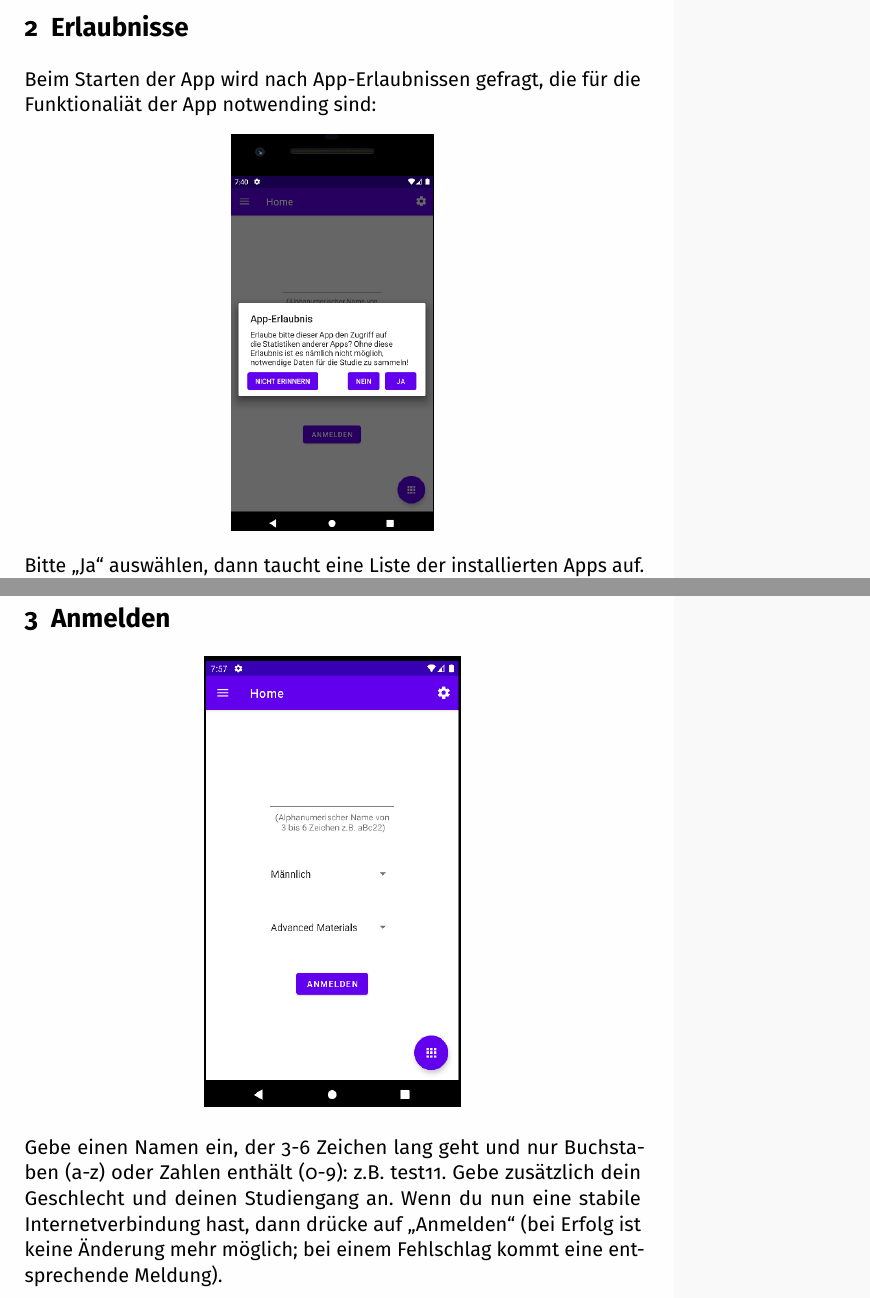
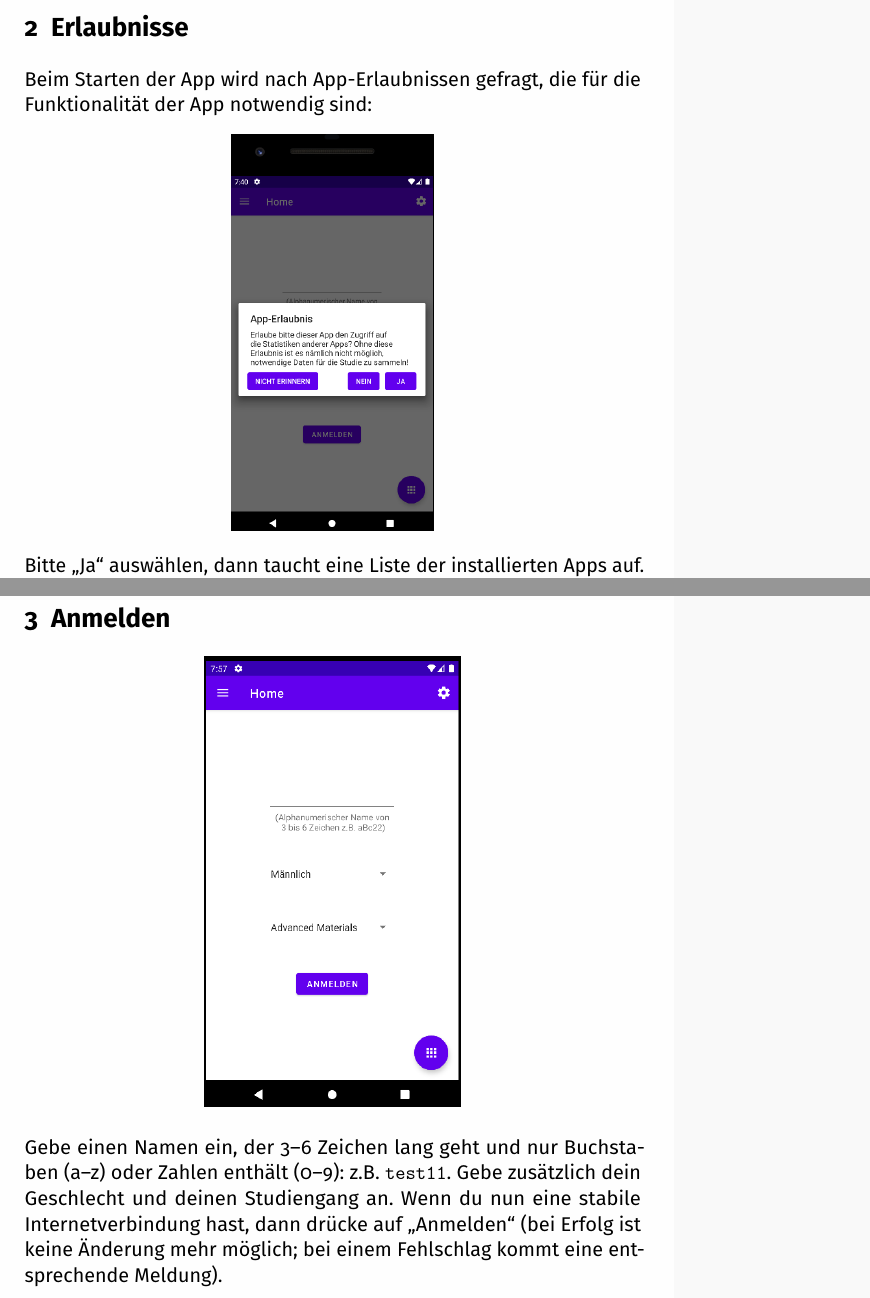
Before and after one commit to Digital-Health-SIG/smartphone-distraction-study, a LaTeX document (tutorial/LaTeX/main.tex): two parts of pages 2 and 4 of 22, joined at a grey line, cut so that both start at the same text. Compiled offline with pdfLaTeX.

Commit message:
typo fix and ranges

```diff
--- a/tutorial/LaTeX/main.tex
+++ b/tutorial/LaTeX/main.tex
@@ -31,7 +31,7 @@ Scanne folgenden QR-Code und installiere die App als \texttt{.apk}-Datei:\footno
 \newpage
 
 \section{Erlaubnisse}
-Beim Starten der App wird nach App-Erlaubnissen gefragt, die für die Funktionaliät der App notwending sind:
+Beim Starten der App wird nach App-Erlaubnissen gefragt, die für die Funktionalität der App notwendig sind:
 \begin{center}
     \includegraphics[scale=0.4]{start_per.png}
 \end{center}
@@ -57,7 +57,7 @@ Einfach entsprechend auf die Felder klicken.
 \begin{center}
     \includegraphics[scale=0.5]{start_reg.png}
 \end{center}
-Gebe einen Namen ein, der 3-6 Zeichen lang geht und nur Buchstaben (a-z) oder Zahlen enthält (0-9): z.B. test11. Gebe zusätzlich dein Geschlecht und deinen Studiengang an. Wenn du nun eine stabile Internetverbindung hast, dann drücke auf \say{Anmelden} (bei Erfolg ist keine Änderung mehr möglich; bei einem Fehlschlag kommt eine entsprechende Meldung).
+Gebe einen Namen ein, der 3--6 Zeichen lang geht und nur Buchstaben (a--z) oder Zahlen enthält (0--9): z.B. \texttt{test11}. Gebe zusätzlich dein Geschlecht und deinen Studiengang an. Wenn du nun eine stabile Internetverbindung hast, dann drücke auf \say{Anmelden} (bei Erfolg ist keine Änderung mehr möglich; bei einem Fehlschlag kommt eine entsprechende Meldung).
 \newpage
 \begin{center}
     Fehlschlag:
```
